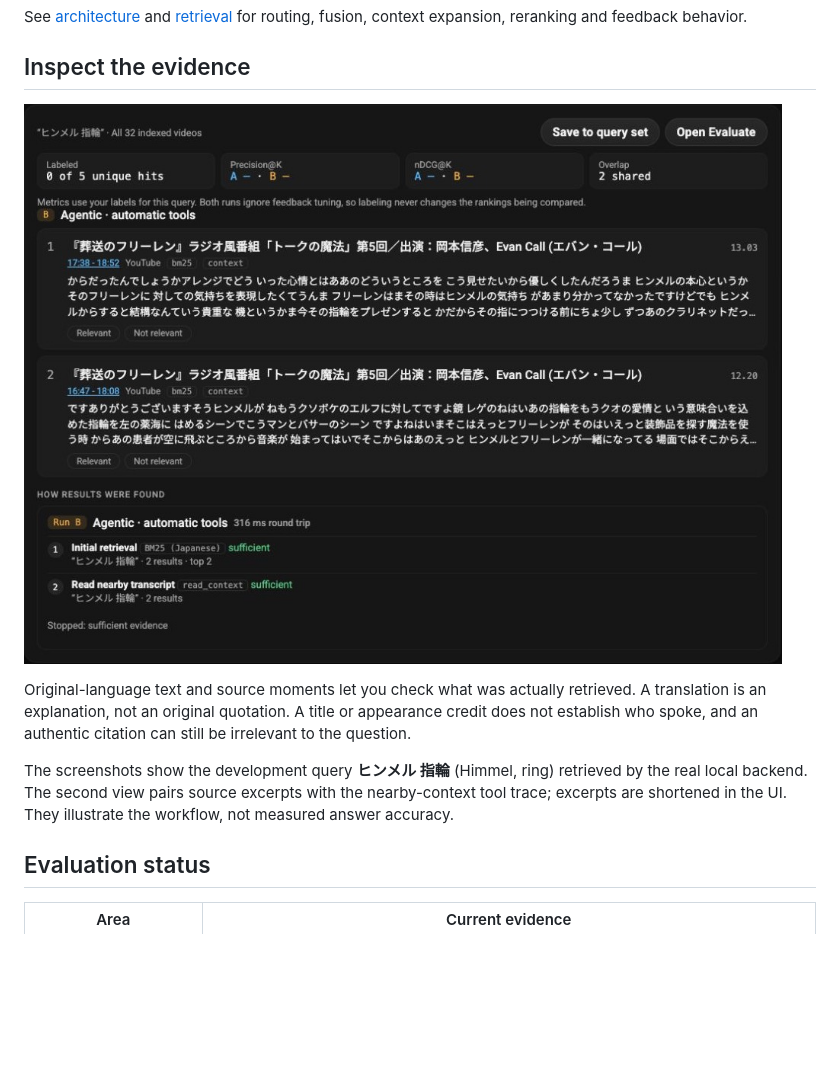
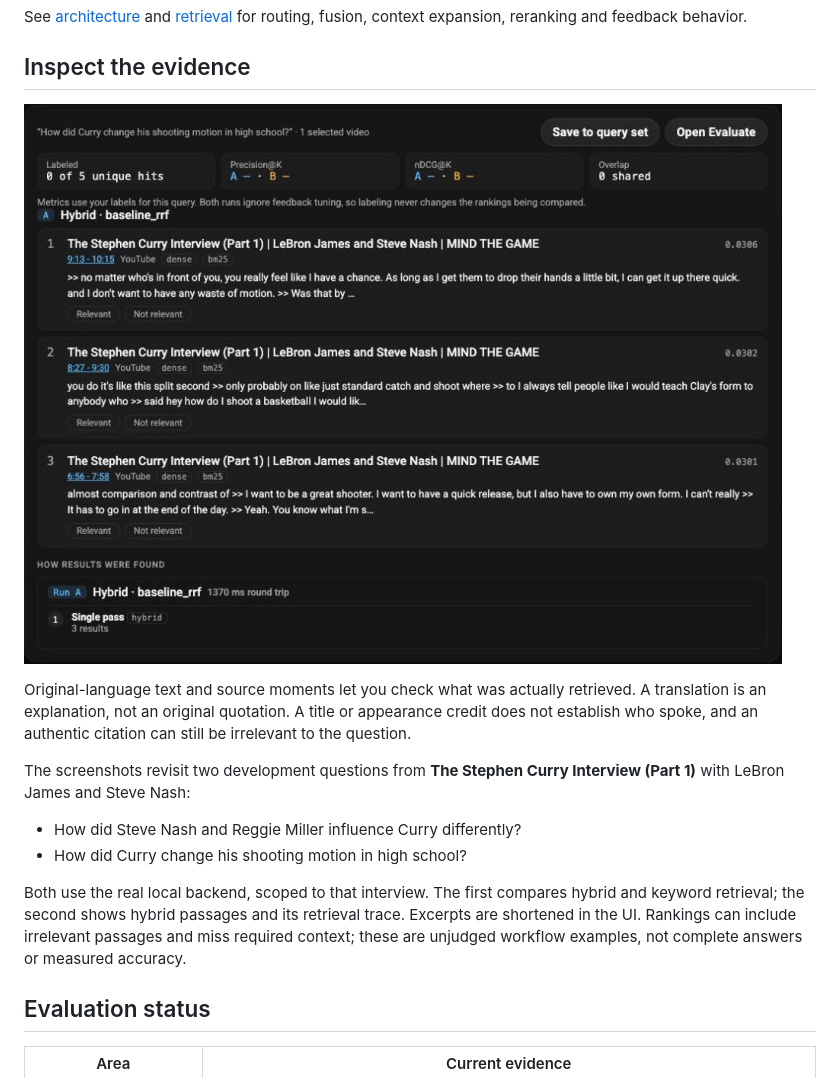
Before and after one commit to mikeh-studio/youtube-transcript-retrieval-lab, a Markdown page: README.md, the part around one of its changes. Drawn GitHub-style; pictures changed too: docs/media/transcript-context.jpg; blank space fills up the shorter version.

Commit message:
docs: use Curry development questions in retrieval examples

```diff
--- a/README.md
+++ b/README.md
@@ -80,10 +80,17 @@ retrieved. A translation is an explanation, not an original quotation. A title
 or appearance credit does not establish who spoke, and an authentic citation
 can still be irrelevant to the question.
 
-The screenshots show the development query **ヒンメル 指輪** (Himmel, ring)
-retrieved by the real local backend. The second view pairs source excerpts with
-the nearby-context tool trace; excerpts are shortened in the UI. They illustrate
-the workflow, not measured answer accuracy.
+The screenshots revisit two development questions from **The Stephen Curry
+Interview (Part 1)** with LeBron James and Steve Nash:
+
+- How did Steve Nash and Reggie Miller influence Curry differently?
+- How did Curry change his shooting motion in high school?
+
+Both use the real local backend, scoped to that interview. The first compares
+hybrid and keyword retrieval; the second shows hybrid passages and its retrieval
+trace. Excerpts are shortened in the UI. Rankings can include irrelevant passages
+and miss required context; these are unjudged workflow examples, not complete
+answers or measured accuracy.
 
 ## Evaluation status
 
```
Also changed, not shown: other parts of README.md (+2 -2 lines), docs/media/retrieval-evidence.jpg.
